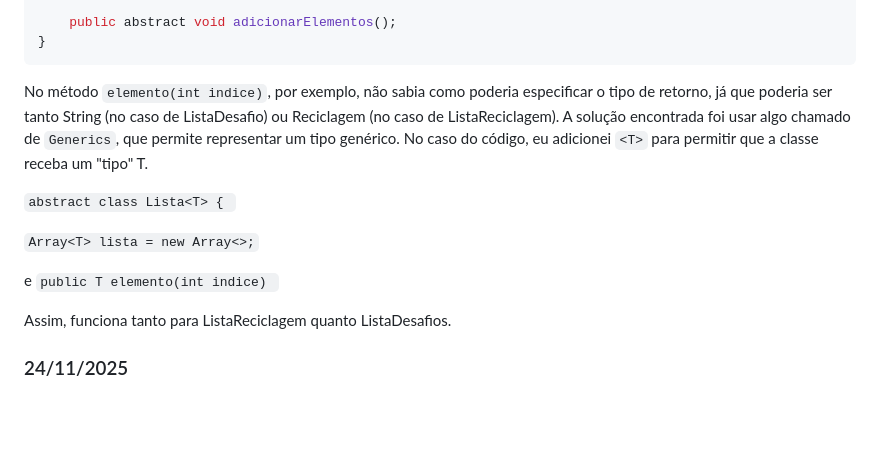
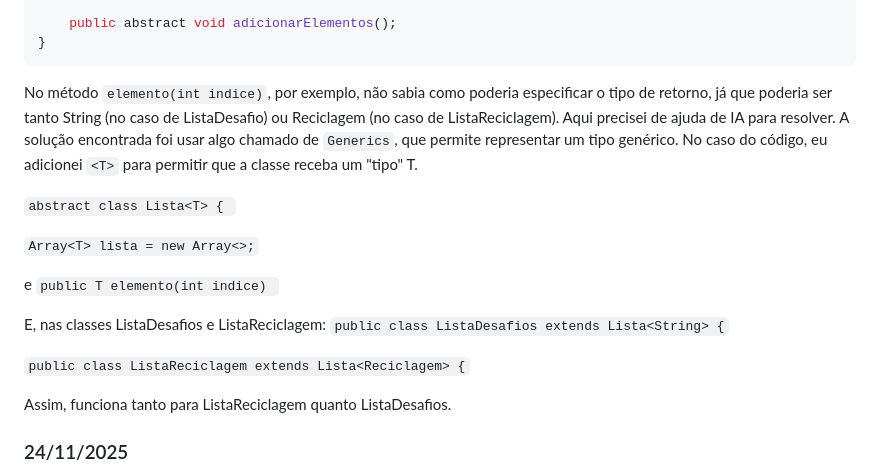
Before and after one commit to elc117/gamification-2025b-bernardo, a Markdown page: README.md, the part around the change. GitHub-like rendering; blank space fills up the shorter version.

````diff
--- a/README.md
+++ b/README.md
@@ -125,7 +125,7 @@ abstract class Lista {
 ```
 
 No método `elemento(int indice)`, por exemplo, não sabia como poderia especificar o tipo de retorno, já
-que poderia ser tanto String (no caso de ListaDesafio) ou Reciclagem (no caso de ListaReciclagem). A solução
+que poderia ser tanto String (no caso de ListaDesafio) ou Reciclagem (no caso de ListaReciclagem). Aqui precisei de ajuda de IA para resolver. A solução
 encontrada foi usar algo chamado de `Generics`, que permite representar um tipo genérico. No caso do código,
 eu adicionei `<T>` para permitir que a classe receba um "tipo" T.
 
@@ -134,6 +134,11 @@ eu adicionei `<T>` para permitir que a classe receba um "tipo" T.
 `Array<T> lista = new Array<>;`
 
 e `public T elemento(int indice) `
+
+E, nas classes ListaDesafios e ListaReciclagem:
+`public class ListaDesafios extends Lista<String> {`
+
+`public class ListaReciclagem extends Lista<Reciclagem> {`
 
 Assim, funciona tanto para ListaReciclagem quanto ListaDesafios.
 
````
